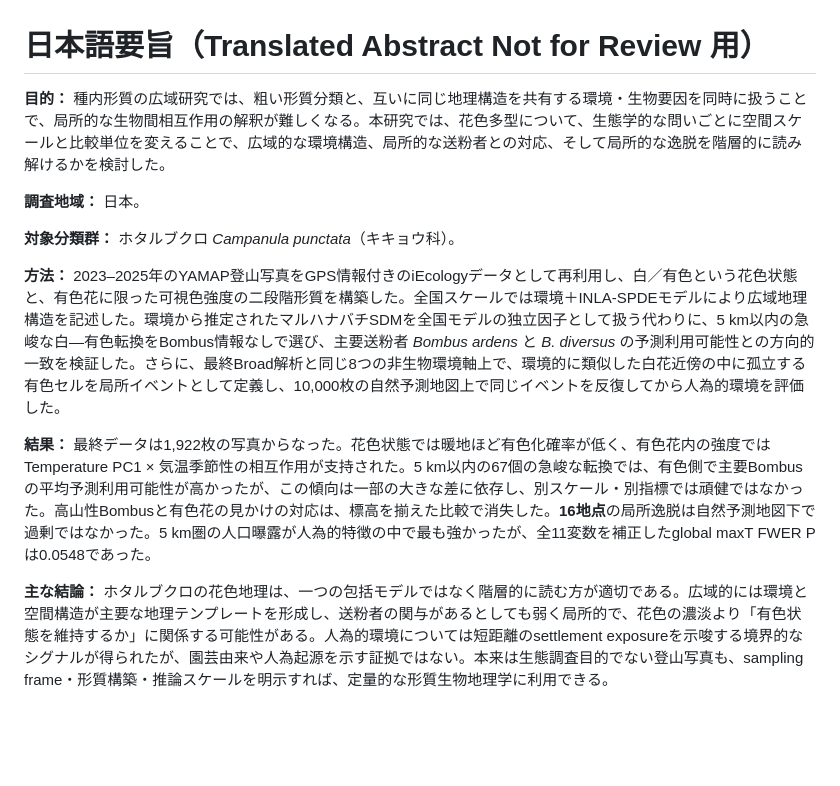
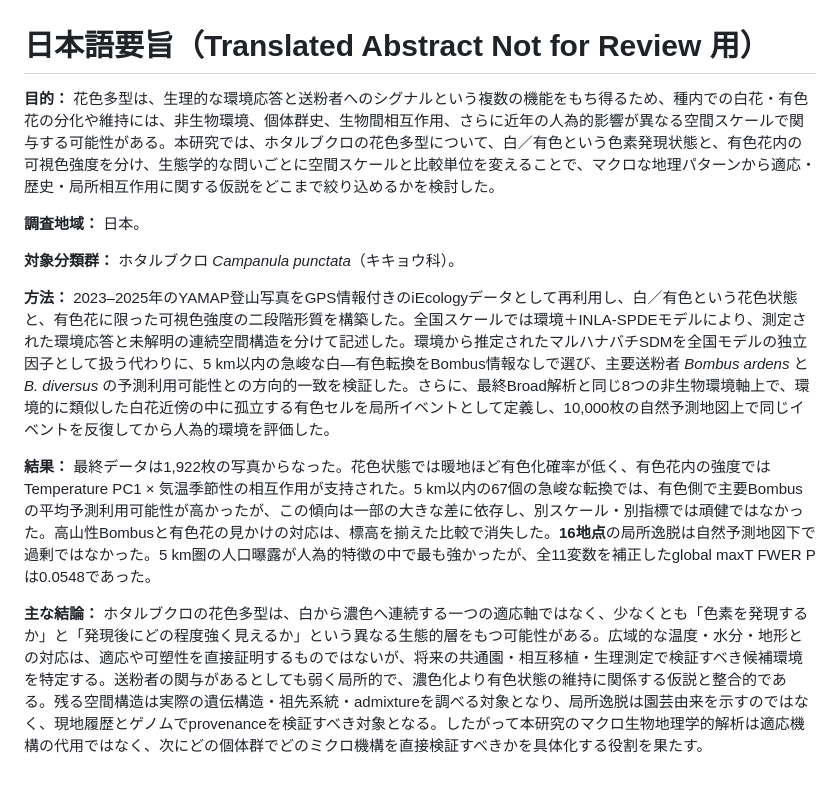
Before and after one commit to zuizui0223/hotarubukuro, a Markdown page: submission/jbi/JBI_translated_abstract_ja.md, the part around the change. GitHub-like rendering; blank space fills up the shorter version.

Commit message:
Align Japanese abstract with ecological polymorphism narrative

```diff
--- a/submission/jbi/JBI_translated_abstract_ja.md
+++ b/submission/jbi/JBI_translated_abstract_ja.md
@@ -1,13 +1,13 @@
 # 日本語要旨（Translated Abstract Not for Review 用）
 
-**目的：** 種内形質の広域研究では、粗い形質分類と、互いに同じ地理構造を共有する環境・生物要因を同時に扱うことで、局所的な生物間相互作用の解釈が難しくなる。本研究では、花色多型について、生態学的な問いごとに空間スケールと比較単位を変えることで、広域的な環境構造、局所的な送粉者との対応、そして局所的な逸脱を階層的に読み解けるかを検討した。
+**目的：** 花色多型は、生理的な環境応答と送粉者へのシグナルという複数の機能をもち得るため、種内での白花・有色花の分化や維持には、非生物環境、個体群史、生物間相互作用、さらに近年の人為的影響が異なる空間スケールで関与する可能性がある。本研究では、ホタルブクロの花色多型について、白／有色という色素発現状態と、有色花内の可視色強度を分け、生態学的な問いごとに空間スケールと比較単位を変えることで、マクロな地理パターンから適応・歴史・局所相互作用に関する仮説をどこまで絞り込めるかを検討した。
 
 **調査地域：** 日本。
 
 **対象分類群：** ホタルブクロ *Campanula punctata*（キキョウ科）。
 
-**方法：** 2023–2025年のYAMAP登山写真をGPS情報付きのiEcologyデータとして再利用し、白／有色という花色状態と、有色花に限った可視色強度の二段階形質を構築した。全国スケールでは環境＋INLA-SPDEモデルにより広域地理構造を記述した。環境から推定されたマルハナバチSDMを全国モデルの独立因子として扱う代わりに、5 km以内の急峻な白―有色転換をBombus情報なしで選び、主要送粉者 *Bombus ardens* と *B. diversus* の予測利用可能性との方向的一致を検証した。さらに、最終Broad解析と同じ8つの非生物環境軸上で、環境的に類似した白花近傍の中に孤立する有色セルを局所イベントとして定義し、10,000枚の自然予測地図上で同じイベントを反復してから人為的環境を評価した。
+**方法：** 2023–2025年のYAMAP登山写真をGPS情報付きのiEcologyデータとして再利用し、白／有色という花色状態と、有色花に限った可視色強度の二段階形質を構築した。全国スケールでは環境＋INLA-SPDEモデルにより、測定された環境応答と未解明の連続空間構造を分けて記述した。環境から推定されたマルハナバチSDMを全国モデルの独立因子として扱う代わりに、5 km以内の急峻な白―有色転換をBombus情報なしで選び、主要送粉者 *Bombus ardens* と *B. diversus* の予測利用可能性との方向的一致を検証した。さらに、最終Broad解析と同じ8つの非生物環境軸上で、環境的に類似した白花近傍の中に孤立する有色セルを局所イベントとして定義し、10,000枚の自然予測地図上で同じイベントを反復してから人為的環境を評価した。
 
 **結果：** 最終データは1,922枚の写真からなった。花色状態では暖地ほど有色化確率が低く、有色花内の強度ではTemperature PC1 × 気温季節性の相互作用が支持された。5 km以内の67個の急峻な転換では、有色側で主要Bombusの平均予測利用可能性が高かったが、この傾向は一部の大きな差に依存し、別スケール・別指標では頑健ではなかった。高山性Bombusと有色花の見かけの対応は、標高を揃えた比較で消失した。**16地点**の局所逸脱は自然予測地図下で過剰ではなかった。5 km圏の人口曝露が人為的特徴の中で最も強かったが、全11変数を補正したglobal maxT FWER Pは0.0548であった。
 
-**主な結論：** ホタルブクロの花色地理は、一つの包括モデルではなく階層的に読む方が適切である。広域的には環境と空間構造が主要な地理テンプレートを形成し、送粉者の関与があるとしても弱く局所的で、花色の濃淡より「有色状態を維持するか」に関係する可能性がある。人為的環境については短距離のsettlement exposureを示唆する境界的なシグナルが得られたが、園芸由来や人為起源を示す証拠ではない。本来は生態調査目的でない登山写真も、sampling frame・形質構築・推論スケールを明示すれば、定量的な形質生物地理学に利用できる。
+**主な結論：** ホタルブクロの花色多型は、白から濃色へ連続する一つの適応軸ではなく、少なくとも「色素を発現するか」と「発現後にどの程度強く見えるか」という異なる生態的層をもつ可能性がある。広域的な温度・水分・地形との対応は、適応や可塑性を直接証明するものではないが、将来の共通園・相互移植・生理測定で検証すべき候補環境を特定する。送粉者の関与があるとしても弱く局所的で、濃色化より有色状態の維持に関係する仮説と整合的である。残る空間構造は実際の遺伝構造・祖先系統・admixtureを調べる対象となり、局所逸脱は園芸由来を示すのではなく、現地履歴とゲノムでprovenanceを検証すべき対象となる。したがって本研究のマクロ生物地理学的解析は適応機構の代用ではなく、次にどの個体群でどのミクロ機構を直接検証すべきかを具体化する役割を果たす。
```
